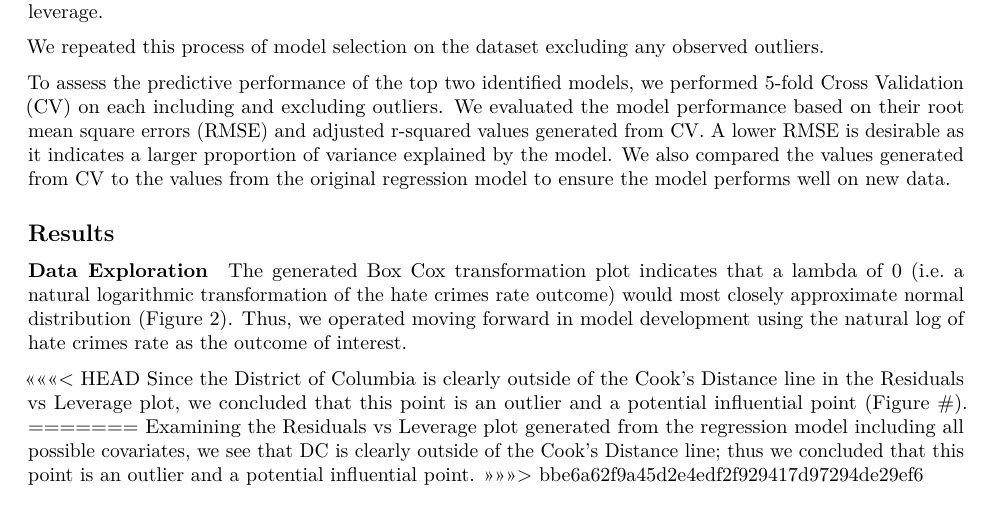
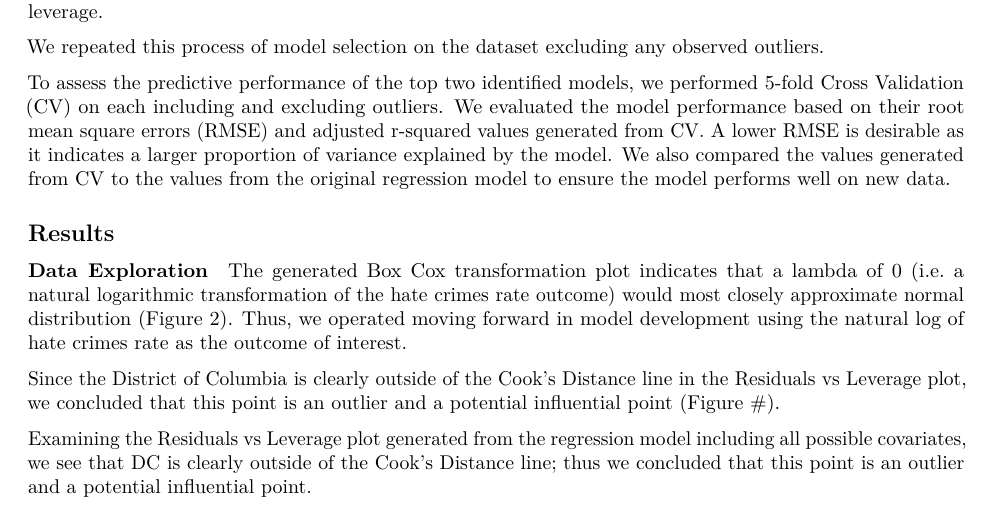
Before and after one commit to NICE8x/biostat_methods_project, an R Markdown document (project_report.Rmd): part of page 3 of 12, cut so that both start at the same text. Rendered offline with R 4.5, knitr and Pandoc, then LaTeX, with nearby package versions; column names are cleaned by a stand-in for the janitor package.

Commit message:
resolved merge issue

```diff
--- a/project_report.Rmd
+++ b/project_report.Rmd
@@ -105,11 +105,9 @@ To assess the predictive performance of the top two identified models, we perfor
 
 The generated Box Cox transformation plot indicates that a lambda of 0 (i.e. a natural logarithmic transformation of the hate crimes rate outcome) would most closely approximate normal distribution (Figure 2). Thus, we operated moving forward in model development using the natural log of hate crimes rate as the outcome of interest.
 
-<<<<<<< HEAD
 Since the District of Columbia is clearly outside of the Cook's Distance line in the Residuals vs Leverage plot, we concluded that this point is an outlier and a potential influential point (Figure #).
-=======
+
 Examining the Residuals vs Leverage plot generated from the regression model including all possible covariates, we see that DC is clearly outside of the Cook's Distance line; thus we concluded that this point is an outlier and a potential influential point.
->>>>>>> bbe6a62f9a45d2e4edf2f929417d97294de29ef6
 
 A table of basic descriptive statistics for the collected socioeconomic variables is included in the appendix (Table 1). Notably, the hate crime rate per 100,000 individuals had a mean of 0.315 and range of 0.067 to 1.522, indicating considerable variation in state-level hate crime rates per 100,000 individuals. The Gini Index values, ranging from 0.419 to 0.532 across the included states, indicating substantial state-level income inequality in the overall dataset. A majority of states had both high urbanization and unemployment (51.1% each) (Table 1).
 
```
